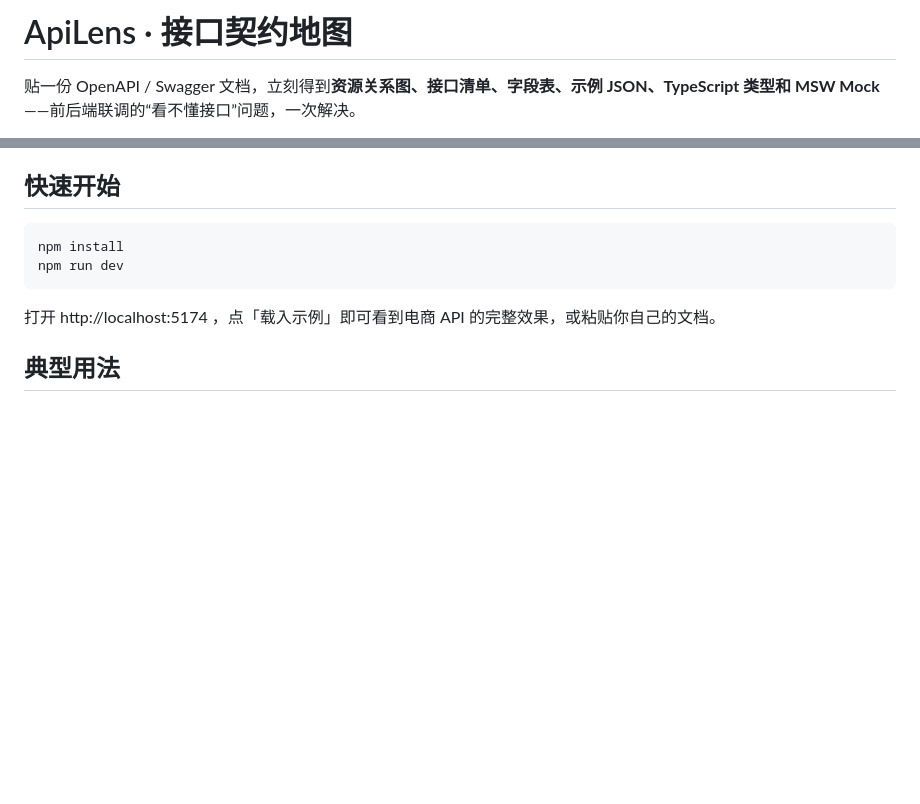
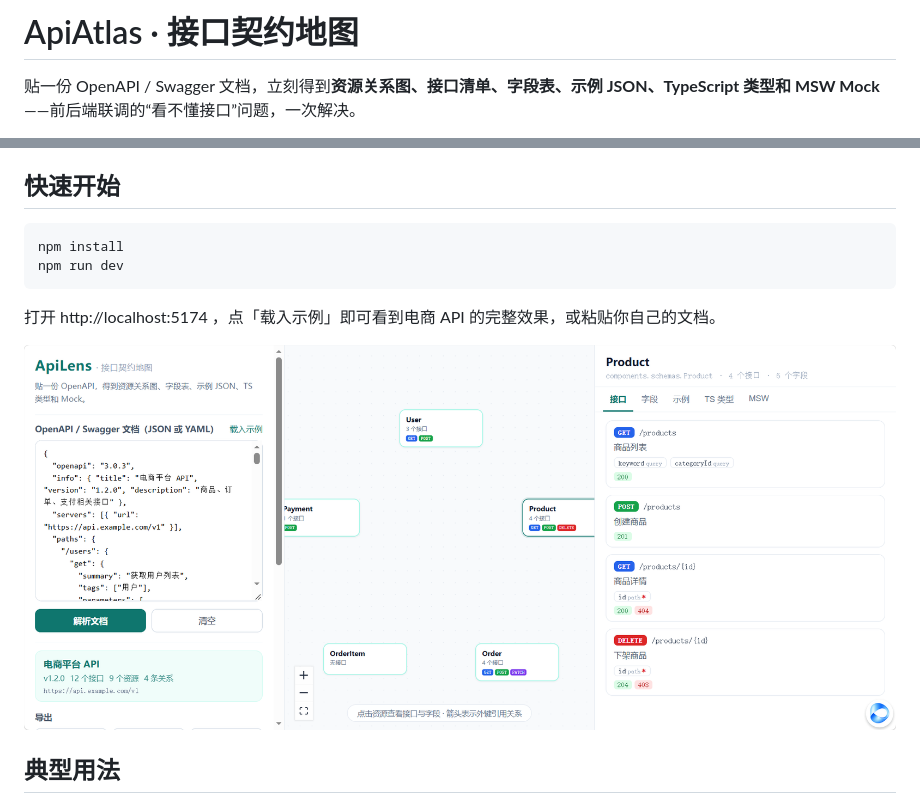
Before and after one commit to lqq635241/apilens, a Markdown page: README.md, 2 parts joined by grey strips. Rendered like a GitHub page; pictures changed too: docs/preview.png (added); blank space fills up the shorter version.

Commit message:
add preview page

````diff
--- a/README.md
+++ b/README.md
@@ -1,4 +1,4 @@
-# ApiLens · 接口契约地图
+# ApiAtlas · 接口契约地图
 
 贴一份 OpenAPI / Swagger 文档，立刻得到**资源关系图、接口清单、字段表、示例 JSON、TypeScript 类型和 MSW Mock**——前后端联调的“看不懂接口”问题，一次解决。
 
@@ -23,6 +23,8 @@ npm run dev
 ```
 
 打开 http://localhost:5174 ，点「载入示例」即可看到电商 API 的完整效果，或粘贴你自己的文档。
+
+![ApiLens · 接口契约地图](docs/preview.png)
 
 ## 典型用法
 
````
